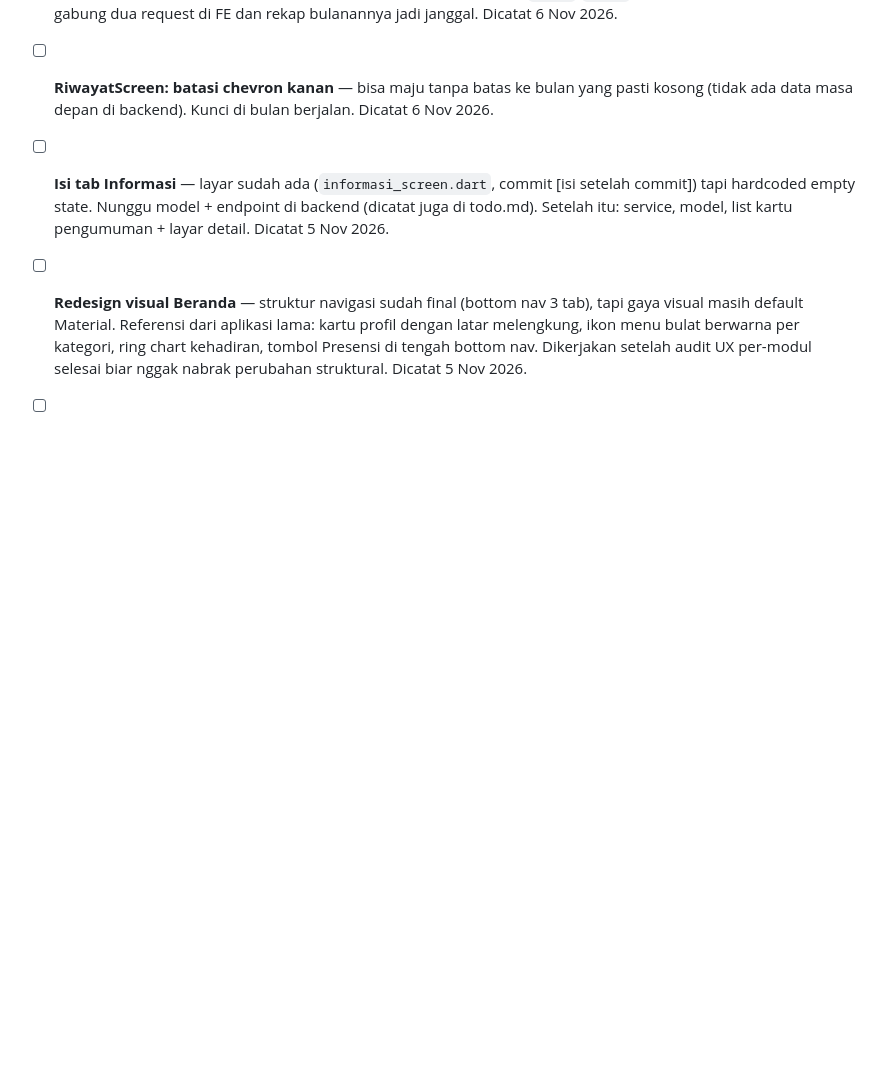
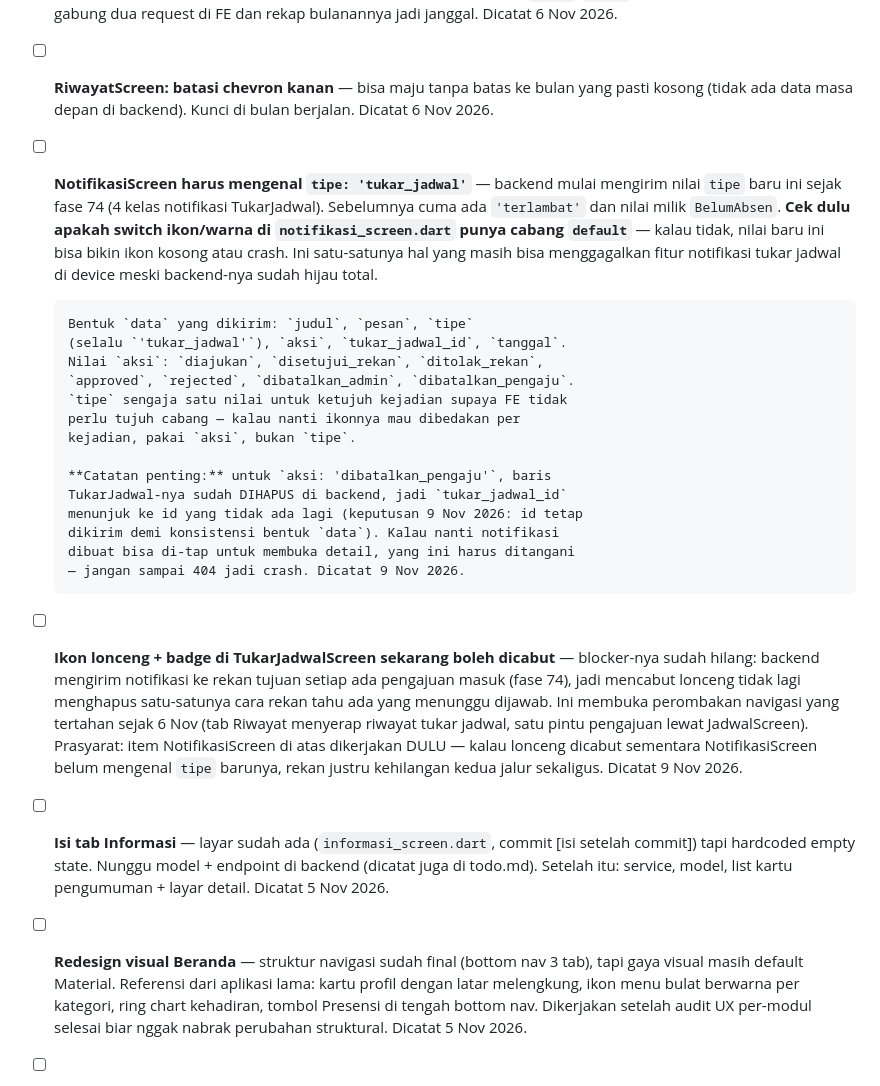
Before and after one commit to khoirul-muallif/absen-frapp, a Markdown page: docs/todo-fr.md, the part around the change. Rendered like a GitHub page; blank space fills up the shorter version.

Commit message:
docs: catat konsekuensi FE dari notifikasi TukarJadwal backend
Backend fase 74 mulai mengirim tipe notifikasi baru 'tukar_jadwal'
(7 nilai aksi). NotifikasiScreen belum pernah melihat nilai ini —
perlu dicek apakah switch ikon/warna punya cabang default sebelum
fitur ini bisa dipakai di device.

Sekalian dicatat: blocker untuk mencabut lonceng + badge di
TukarJadwalScreen sudah hilang, jadi perombakan navigasi yang
tertahan sejak 6 Nov bisa jalan — dengan syarat item NotifikasiScreen
dikerjakan lebih dulu.

```diff
--- a/docs/todo-fr.md
+++ b/docs/todo-fr.md
@@ -76,6 +76,40 @@
 - [ ] **RiwayatScreen: batasi chevron kanan** — bisa maju tanpa batas ke
       bulan yang pasti kosong (tidak ada data masa depan di backend).
       Kunci di bulan berjalan. Dicatat 6 Nov 2026.
+- [ ] **NotifikasiScreen harus mengenal `tipe: 'tukar_jadwal'`** — backend
+      mulai mengirim nilai `tipe` baru ini sejak fase 74 (4 kelas
+      notifikasi TukarJadwal). Sebelumnya cuma ada `'terlambat'` dan
+      nilai milik `BelumAbsen`. **Cek dulu apakah switch ikon/warna di
+      `notifikasi_screen.dart` punya cabang `default`** — kalau tidak,
+      nilai baru ini bisa bikin ikon kosong atau crash. Ini satu-satunya
+      hal yang masih bisa menggagalkan fitur notifikasi tukar jadwal di
+      device meski backend-nya sudah hijau total.
+
+      Bentuk `data` yang dikirim: `judul`, `pesan`, `tipe`
+      (selalu `'tukar_jadwal'`), `aksi`, `tukar_jadwal_id`, `tanggal`.
+      Nilai `aksi`: `diajukan`, `disetujui_rekan`, `ditolak_rekan`,
+      `approved`, `rejected`, `dibatalkan_admin`, `dibatalkan_pengaju`.
+      `tipe` sengaja satu nilai untuk ketujuh kejadian supaya FE tidak
+      perlu tujuh cabang — kalau nanti ikonnya mau dibedakan per
+      kejadian, pakai `aksi`, bukan `tipe`.
+
+      **Catatan penting:** untuk `aksi: 'dibatalkan_pengaju'`, baris
+      TukarJadwal-nya sudah DIHAPUS di backend, jadi `tukar_jadwal_id`
+      menunjuk ke id yang tidak ada lagi (keputusan 9 Nov 2026: id tetap
+      dikirim demi konsistensi bentuk `data`). Kalau nanti notifikasi
+      dibuat bisa di-tap untuk membuka detail, yang ini harus ditangani
+      — jangan sampai 404 jadi crash. Dicatat 9 Nov 2026.
+
+- [ ] **Ikon lonceng + badge di TukarJadwalScreen sekarang boleh dicabut**
+      — blocker-nya sudah hilang: backend mengirim notifikasi ke rekan
+      tujuan setiap ada pengajuan masuk (fase 74), jadi mencabut lonceng
+      tidak lagi menghapus satu-satunya cara rekan tahu ada yang
+      menunggu dijawab. Ini membuka perombakan navigasi yang tertahan
+      sejak 6 Nov (tab Riwayat menyerap riwayat tukar jadwal, satu pintu
+      pengajuan lewat JadwalScreen). Prasyarat: item NotifikasiScreen di
+      atas dikerjakan DULU — kalau lonceng dicabut sementara
+      NotifikasiScreen belum mengenal `tipe` barunya, rekan justru
+      kehilangan kedua jalur sekaligus. Dicatat 9 Nov 2026.
 
 - [ ] **Isi tab Informasi** — layar sudah ada (`informasi_screen.dart`,
       commit [isi setelah commit]) tapi hardcoded empty state. Nunggu
```
